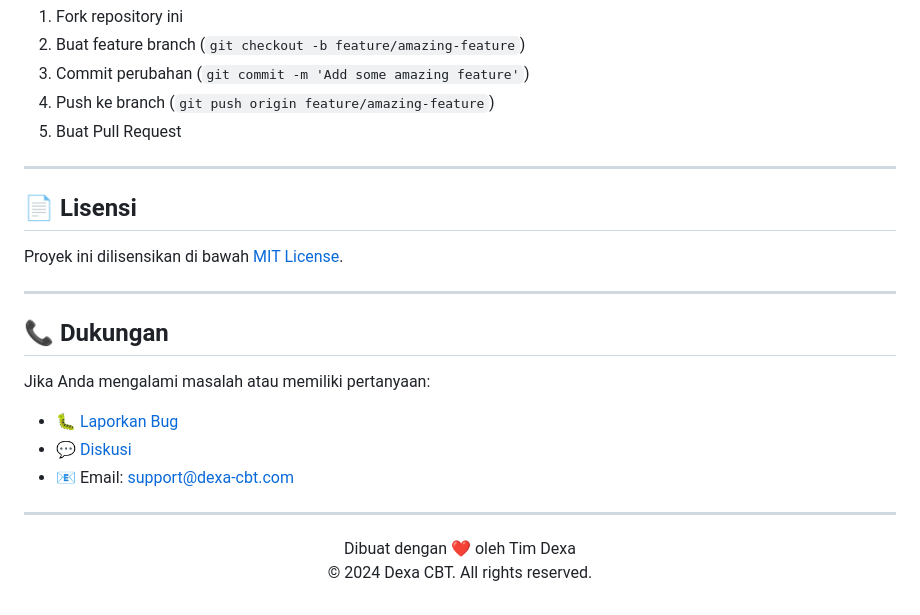
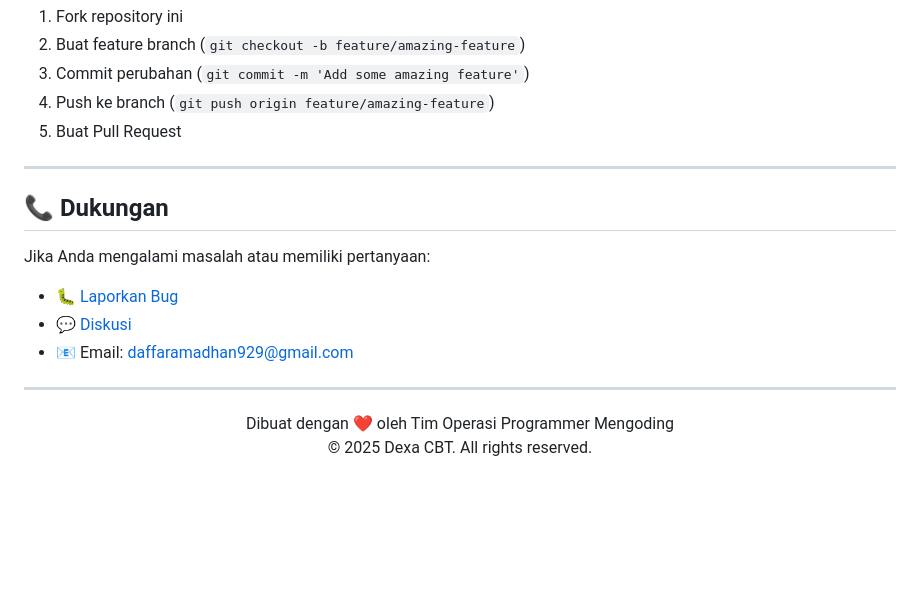
Before and after one commit to DapCodes/Kensho-Learning, a Markdown page: README.md, the part around the change. GitHub-like rendering; blank space fills up the shorter version.

```diff
--- a/README.md
+++ b/README.md
@@ -152,25 +152,19 @@ Kami menyambut kontribusi dari komunitas! Berikut cara berkontribusi:
 
 ---
 
-## 📄 Lisensi
-
-Proyek ini dilisensikan di bawah [MIT License](LICENSE).
-
----
-
 ## 📞 Dukungan
 
 Jika Anda mengalami masalah atau memiliki pertanyaan:
 
 -   🐛 [Laporkan Bug](https://github.com/DapCodes/Kensho-Learning/issues)
 -   💬 [Diskusi](https://github.com/DapCodes/Kensho-Learning/discussions)
--   📧 Email: support@dexa-cbt.com
+-   📧 Email: daffaramadhan929@gmail.com
 
 ---
 
 <div align="center">
   <p>
-    Dibuat dengan ❤️ oleh Tim Dexa<br>
-    © 2024 Dexa CBT. All rights reserved.
+    Dibuat dengan ❤️ oleh Tim Operasi Programmer Mengoding<br>
+    © 2025 Dexa CBT. All rights reserved.
   </p>
 </div>
```
